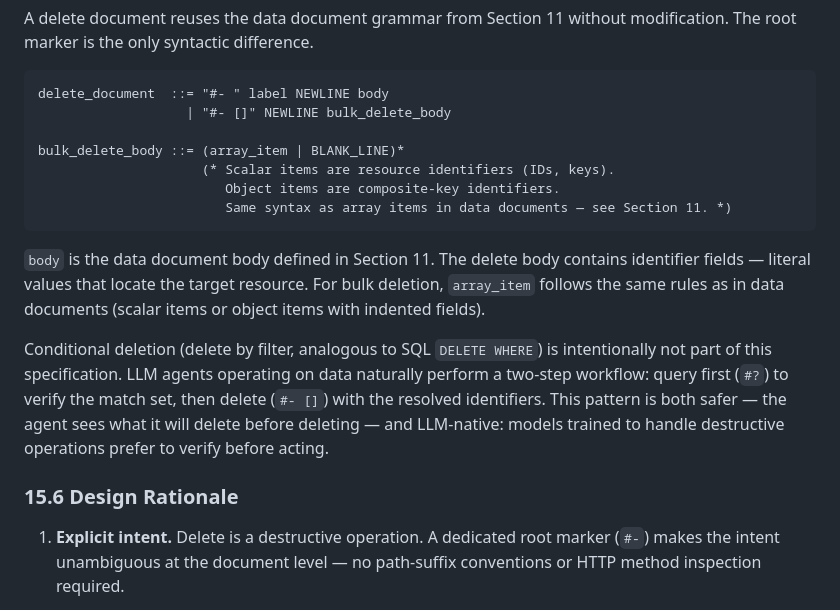
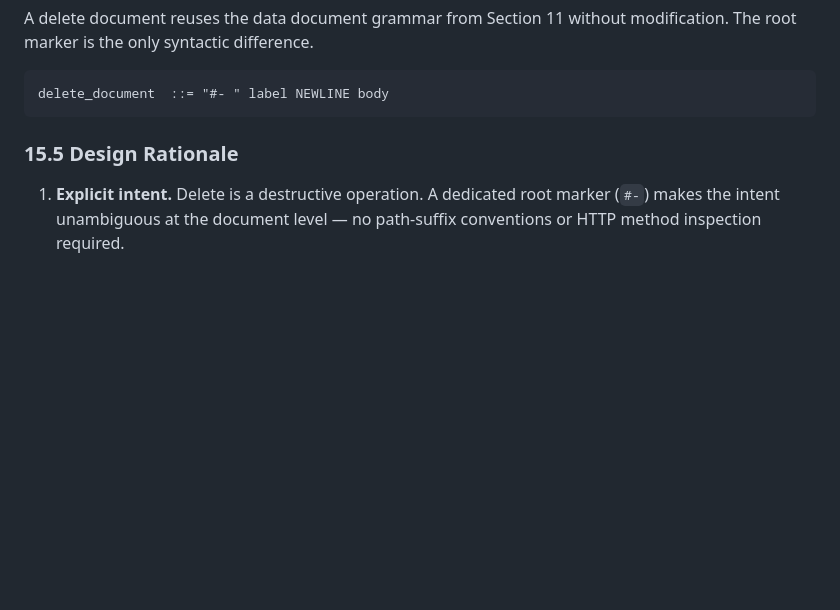
Before and after one commit to ostermeyer/jmd-spec, a Markdown page: jmd-spec-v0_3.md, the part around one of its changes. Drawn GitHub-style; blank space fills up the shorter version.

````diff
--- a/jmd-spec-v0_3.md
+++ b/jmd-spec-v0_3.md
@@ -1779,19 +1763,9 @@ A delete document reuses the data document grammar from Section 11 without modif
 
 ```ebnf
 delete_document  ::= "#- " label NEWLINE body
-                   | "#- []" NEWLINE bulk_delete_body
-
-bulk_delete_body ::= (array_item | BLANK_LINE)*
-                     (* Scalar items are resource identifiers (IDs, keys).
-                        Object items are composite-key identifiers.
-                        Same syntax as array items in data documents — see Section 11. *)
-```
-
-`body` is the data document body defined in Section 11. The delete body contains identifier fields — literal values that locate the target resource. For bulk deletion, `array_item` follows the same rules as in data documents (scalar items or object items with indented fields).
-
-Conditional deletion (delete by filter, analogous to SQL `DELETE WHERE`) is intentionally not part of this specification. LLM agents operating on data naturally perform a two-step workflow: query first (`#?`) to verify the match set, then delete (`#- []`) with the resolved identifiers. This pattern is both safer — the agent sees what it will delete before deleting — and LLM-native: models trained to handle destructive operations prefer to verify before acting.
-
-### 15.6 Design Rationale
+```
+
+### 15.5 Design Rationale
 
 1. **Explicit intent.** Delete is a destructive operation. A dedicated root marker (`#-`) makes the intent unambiguous at the document level — no path-suffix conventions or HTTP method inspection required.
 
````
Also changed, not shown: other parts of jmd-spec-v0_3.md (+31 -47 lines).
